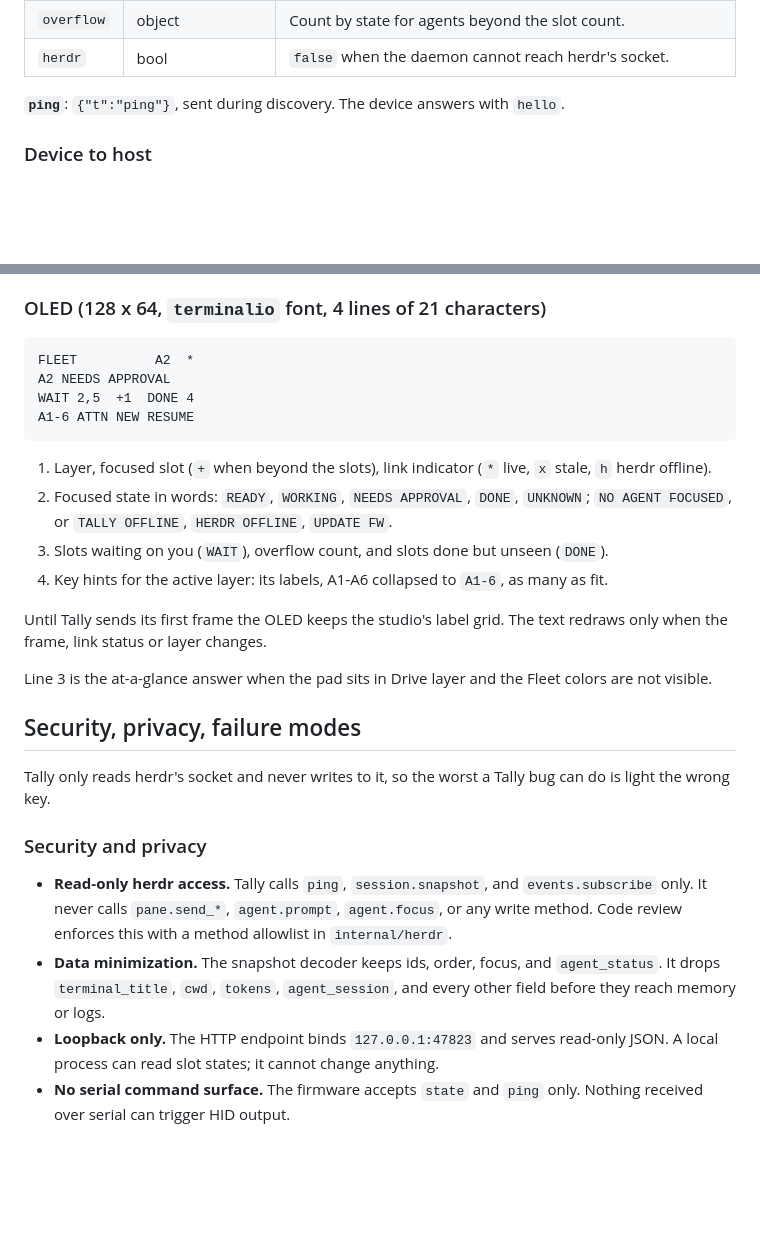
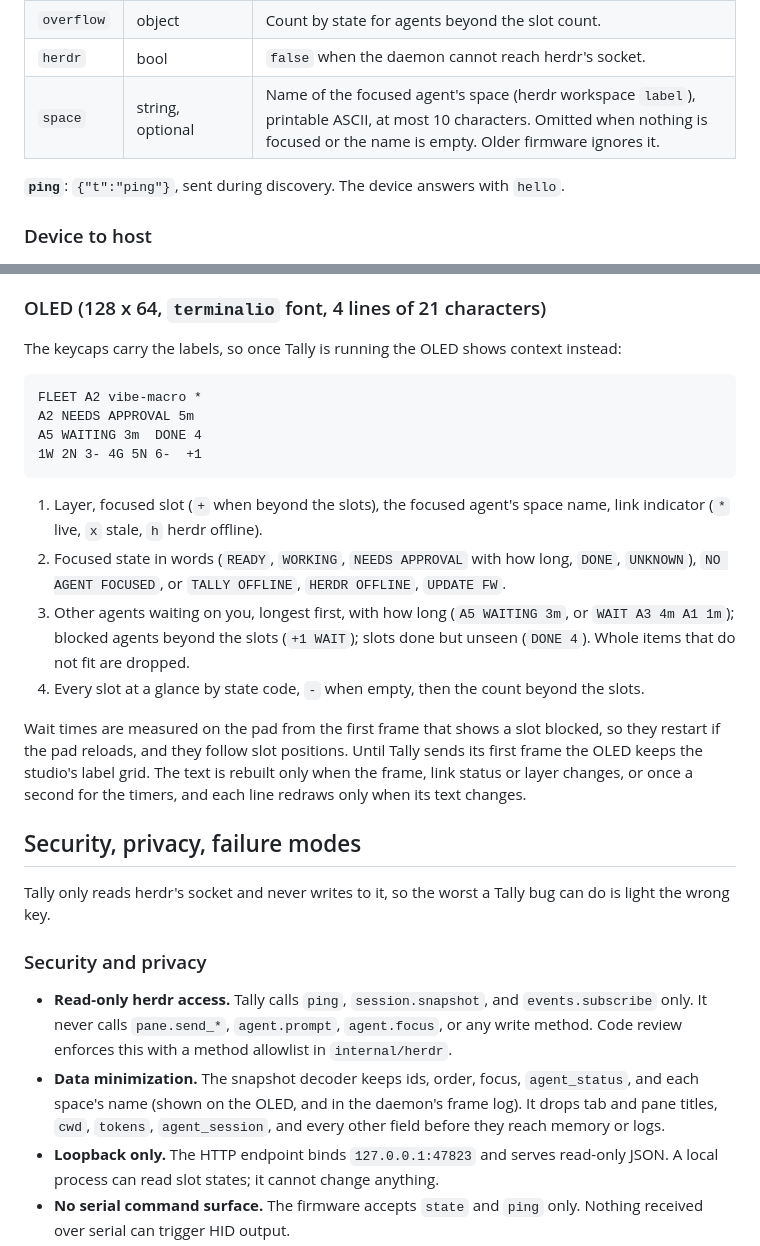
Before and after one commit to sroberts/tally, a Markdown page: Tally MacroPad Status Lights for Claude Code.md, 2 parts joined by grey strips. Drawn GitHub-style; blank space fills up the shorter version.

Commit message:
Document the OLED context lines and the frame's space field
Co-Authored-By: Claude Opus 5.5 <noreply@anthropic.com>
Claude-Session: https://claude.ai/code/session_01Ucx2BHusJVnRaMF1Hh4dNa

````diff
--- a/Tally MacroPad Status Lights for Claude Code.md
+++ b/Tally MacroPad Status Lights for Claude Code.md
@@ -210,6 +210,7 @@ Newline-delimited JSON over the CircuitPython USB CDC data port, protocol versio
 | `fstate` | string or null | State of the focused agent, present even when `focus` is `0`. Drives Drive-layer key lighting. |
 | `overflow` | object | Count by state for agents beyond the slot count. |
 | `herdr` | bool | `false` when the daemon cannot reach herdr's socket. |
+| `space` | string, optional | Name of the focused agent's space (herdr workspace `label`), printable ASCII, at most 10 characters. Omitted when nothing is focused or the name is empty. Older firmware ignores it. |
 
 **`ping`**: `{"t":"ping"}`, sent during discovery. The device answers with `hello`.
 
@@ -294,21 +295,21 @@ Drive lighting needs a live link and herdr; otherwise Drive keeps the studio's s
 
 ### OLED (128 x 64, `terminalio` font, 4 lines of 21 characters)
 
+The keycaps carry the labels, so once Tally is running the OLED shows context instead:
+
 ```
-FLEET          A2  *
-A2 NEEDS APPROVAL
-WAIT 2,5  +1  DONE 4
-A1-6 ATTN NEW RESUME
+FLEET A2 vibe-macro *
+A2 NEEDS APPROVAL 5m
+A5 WAITING 3m  DONE 4
+1W 2N 3- 4G 5N 6-  +1
 ```
 
-1. Layer, focused slot (`+` when beyond the slots), link indicator (`*` live, `x` stale, `h` herdr offline).
-2. Focused state in words: `READY`, `WORKING`, `NEEDS APPROVAL`, `DONE`, `UNKNOWN`; `NO AGENT FOCUSED`, or `TALLY OFFLINE`, `HERDR OFFLINE`, `UPDATE FW`.
-3. Slots waiting on you (`WAIT`), overflow count, and slots done but unseen (`DONE`).
-4. Key hints for the active layer: its labels, A1-A6 collapsed to `A1-6`, as many as fit.
+1. Layer, focused slot (`+` when beyond the slots), the focused agent's space name, link indicator (`*` live, `x` stale, `h` herdr offline).
+2. Focused state in words (`READY`, `WORKING`, `NEEDS APPROVAL` with how long, `DONE`, `UNKNOWN`), `NO AGENT FOCUSED`, or `TALLY OFFLINE`, `HERDR OFFLINE`, `UPDATE FW`.
+3. Other agents waiting on you, longest first, with how long (`A5 WAITING 3m`, or `WAIT A3 4m A1 1m`); blocked agents beyond the slots (`+1 WAIT`); slots done but unseen (`DONE 4`). Whole items that do not fit are dropped.
+4. Every slot at a glance by state code, `-` when empty, then the count beyond the slots.
 
-Until Tally sends its first frame the OLED keeps the studio's label grid. The text redraws only when the frame, link status or layer changes.
-
-Line 3 is the at-a-glance answer when the pad sits in Drive layer and the Fleet colors are not visible.
+Wait times are measured on the pad from the first frame that shows a slot blocked, so they restart if the pad reloads, and they follow slot positions. Until Tally sends its first frame the OLED keeps the studio's label grid. The text is rebuilt only when the frame, link status or layer changes, or once a second for the timers, and each line redraws only when its text changes.
 
 ## Security, privacy, failure modes
 
@@ -317,7 +318,7 @@ Tally only reads herdr's socket and never writes to it, so the worst a Tally bug
 ### Security and privacy
 
 - **Read-only herdr access.** Tally calls `ping`, `session.snapshot`, and `events.subscribe` only. It never calls `pane.send_*`, `agent.prompt`, `agent.focus`, or any write method. Code review enforces this with a method allowlist in `internal/herdr`.
-- **Data minimization.** The snapshot decoder keeps ids, order, focus, and `agent_status`. It drops `terminal_title`, `cwd`, `tokens`, `agent_session`, and every other field before they reach memory or logs.
+- **Data minimization.** The snapshot decoder keeps ids, order, focus, `agent_status`, and each space's name (shown on the OLED, and in the daemon's frame log). It drops tab and pane titles, `cwd`, `tokens`, `agent_session`, and every other field before they reach memory or logs.
 - **Loopback only.** The HTTP endpoint binds `127.0.0.1:47823` and serves read-only JSON. A local process can read slot states; it cannot change anything.
 - **No serial command surface.** The firmware accepts `state` and `ping` only. Nothing received over serial can trigger HID output.
 - **Logs.** The unified log, event names and slot changes only, via `log show --predicate 'process == "tally"'`.
````
Also changed, not shown: CLAUDE.md (+2 -1 lines).
